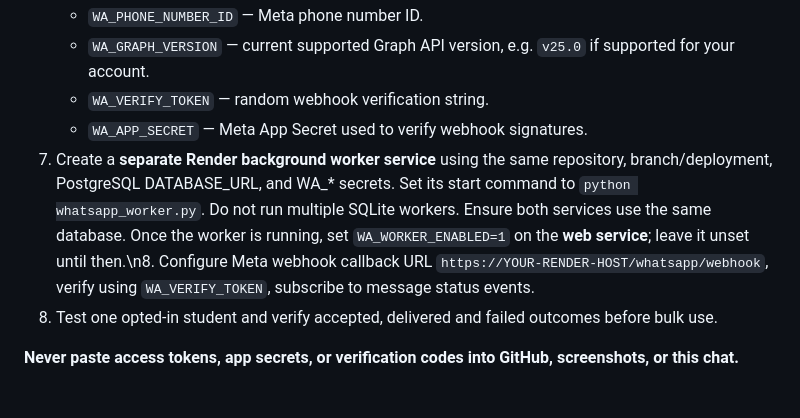
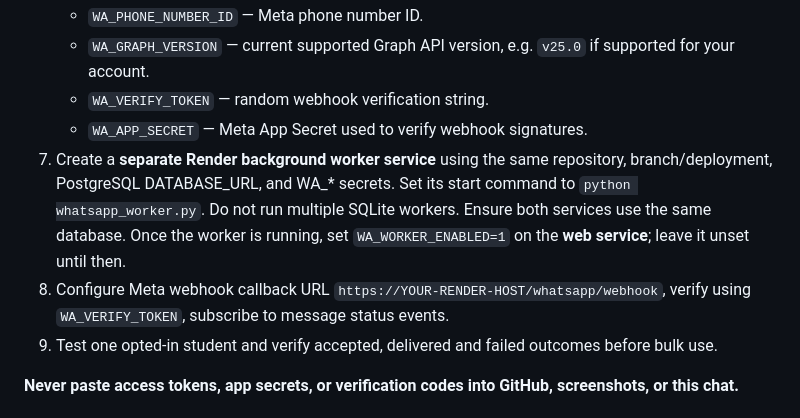
Before and after one commit to aylegacyhostel/ay-legacy-hostel-app, a Markdown page: WHATSAPP_SETUP.md, the part around one of its changes. GitHub-like rendering.

Commit message:
Fix setup guide formatting

```diff
--- a/WHATSAPP_SETUP.md
+++ b/WHATSAPP_SETUP.md
@@ -17,7 +17,8 @@ Check eligibility for **WhatsApp Business App Coexistence** using an eligible Me
    - `WA_GRAPH_VERSION` — current supported Graph API version, e.g. `v25.0` if supported for your account.
    - `WA_VERIFY_TOKEN` — random webhook verification string.
    - `WA_APP_SECRET` — Meta App Secret used to verify webhook signatures.
-7. Create a **separate Render background worker service** using the same repository, branch/deployment, PostgreSQL DATABASE_URL, and WA_* secrets. Set its start command to `python whatsapp_worker.py`. Do not run multiple SQLite workers. Ensure both services use the same database. Once the worker is running, set `WA_WORKER_ENABLED=1` on the **web service**; leave it unset until then.\n8. Configure Meta webhook callback URL `https://YOUR-RENDER-HOST/whatsapp/webhook`, verify using `WA_VERIFY_TOKEN`, subscribe to message status events.
+7. Create a **separate Render background worker service** using the same repository, branch/deployment, PostgreSQL DATABASE_URL, and WA_* secrets. Set its start command to `python whatsapp_worker.py`. Do not run multiple SQLite workers. Ensure both services use the same database. Once the worker is running, set `WA_WORKER_ENABLED=1` on the **web service**; leave it unset until then.
+8. Configure Meta webhook callback URL `https://YOUR-RENDER-HOST/whatsapp/webhook`, verify using `WA_VERIFY_TOKEN`, subscribe to message status events.
 9. Test one opted-in student and verify accepted, delivered and failed outcomes before bulk use.
 
 **Never paste access tokens, app secrets, or verification codes into GitHub, screenshots, or this chat.**
```
Also changed, not shown: other parts of WHATSAPP_SETUP.md (+6 -2 lines).
